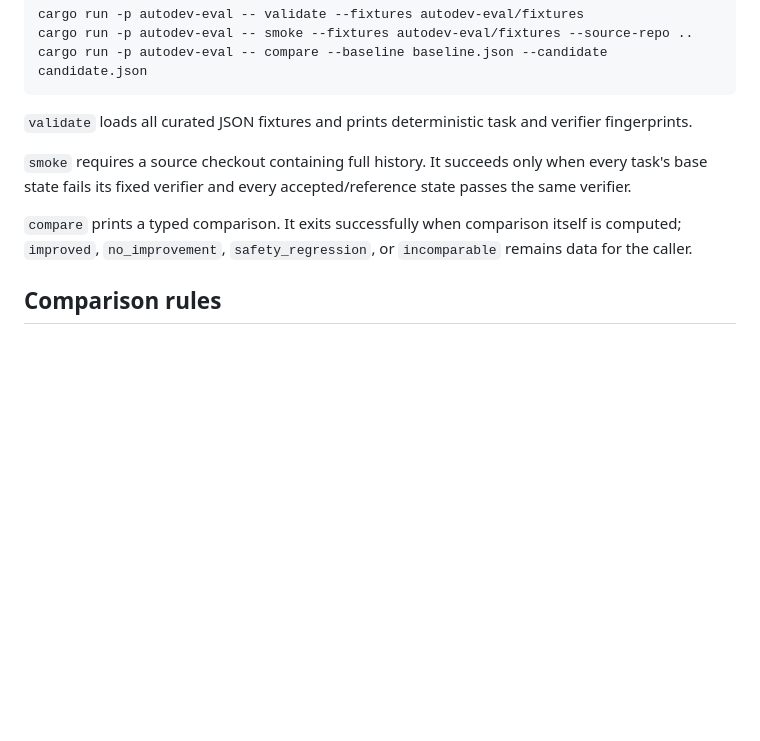
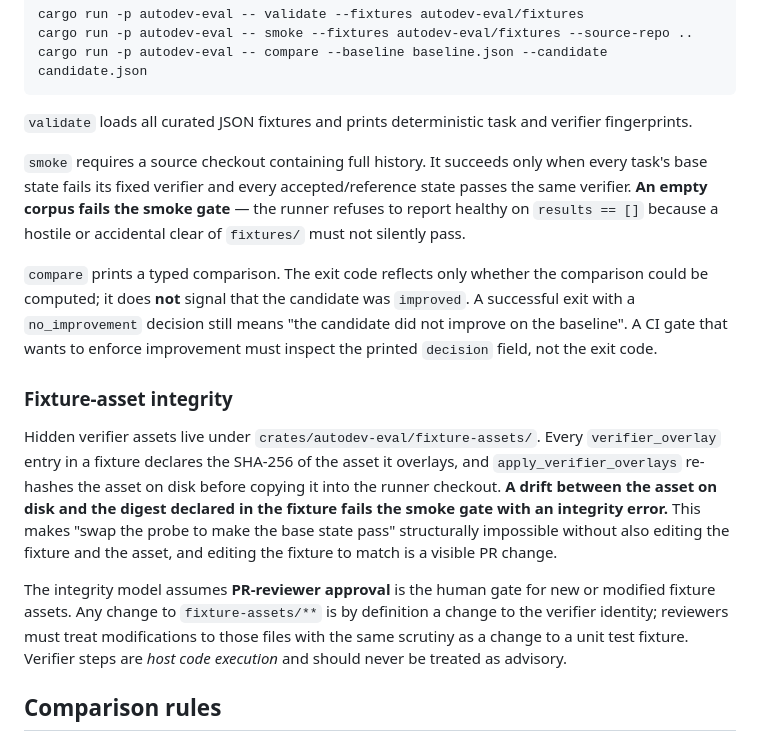
Before and after one commit to asshat1981ar/AutoDev, a Markdown page: docs/evaluation.md, the part around the change. Rendered like a GitHub page; blank space fills up the shorter version.

Commit message:
docs(evaluation): Document empty-corpus behavior, compare exit-code semantics, and fixture-asset PR-review contract

```diff
--- a/docs/evaluation.md
+++ b/docs/evaluation.md
@@ -85,9 +85,27 @@ cargo run -p autodev-eval -- compare --baseline baseline.json --candidate candid
 
 `validate` loads all curated JSON fixtures and prints deterministic task and verifier fingerprints.
 
-`smoke` requires a source checkout containing full history. It succeeds only when every task's base state fails its fixed verifier and every accepted/reference state passes the same verifier.
+`smoke` requires a source checkout containing full history. It succeeds only when every task's base state fails its fixed verifier and every accepted/reference state passes the same verifier. **An empty corpus fails the smoke gate** — the runner refuses to report healthy on `results == []` because a hostile or accidental clear of `fixtures/` must not silently pass.
 
-`compare` prints a typed comparison. It exits successfully when comparison itself is computed; `improved`, `no_improvement`, `safety_regression`, or `incomparable` remains data for the caller.
+`compare` prints a typed comparison. The exit code reflects only whether the comparison could be computed; it does **not** signal that the candidate was `improved`. A successful exit with a `no_improvement` decision still means "the candidate did not improve on the baseline". A CI gate that wants to enforce improvement must inspect the printed `decision` field, not the exit code.
+
+### Fixture-asset integrity
+
+Hidden verifier assets live under `crates/autodev-eval/fixture-assets/`. Every
+`verifier_overlay` entry in a fixture declares the SHA-256 of the asset it
+overlays, and `apply_verifier_overlays` re-hashes the asset on disk before
+copying it into the runner checkout. **A drift between the asset on disk and
+the digest declared in the fixture fails the smoke gate with an integrity
+error.** This makes "swap the probe to make the base state pass" structurally
+impossible without also editing the fixture and the asset, and editing the
+fixture to match is a visible PR change.
+
+The integrity model assumes **PR-reviewer approval** is the human gate for
+new or modified fixture assets. Any change to `fixture-assets/**` is by
+definition a change to the verifier identity; reviewers must treat
+modifications to those files with the same scrutiny as a change to a unit
+test fixture. Verifier steps are *host code execution* and should never be
+treated as advisory.
 
 ## Comparison rules
 
```
